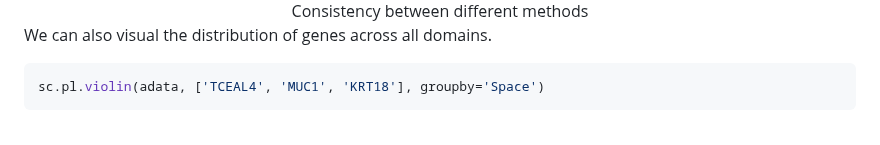
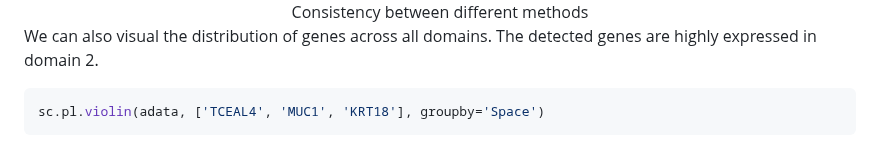
Before and after one commit to Honchkrow/Space, a Markdown page: README.md, the part around the change. Drawn GitHub-style.

````diff
--- a/README.md
+++ b/README.md
@@ -319,7 +319,7 @@ We can compare the genes from different domain.
 </center>
 
 
-We can also visual the distribution of genes across all domains.
+We can also visual the distribution of genes across all domains. The detected genes are highly expressed in domain 2.
 
 ```python
 sc.pl.violin(adata, ['TCEAL4', 'MUC1', 'KRT18'], groupby='Space')
````
